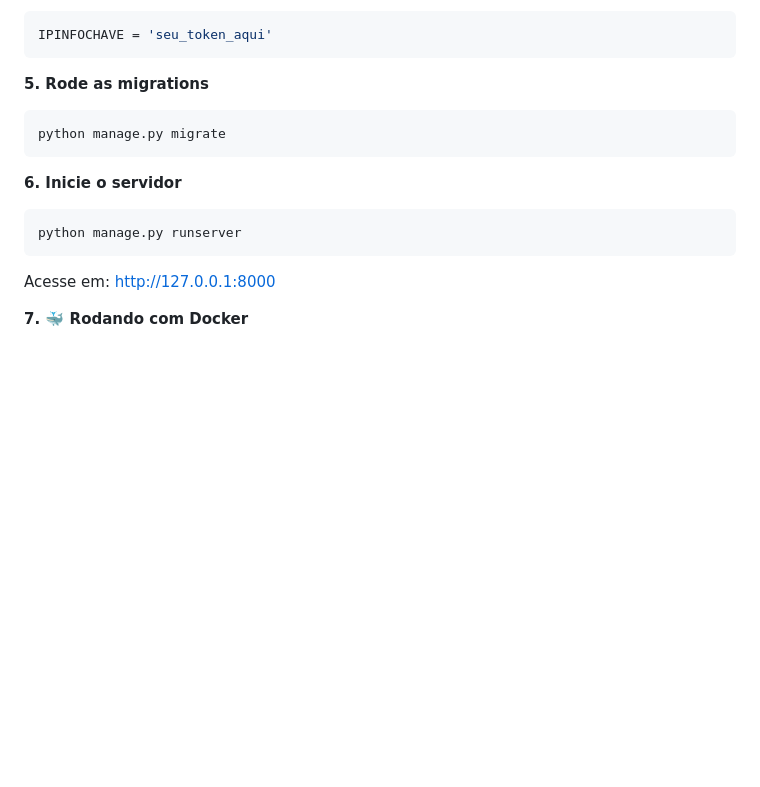
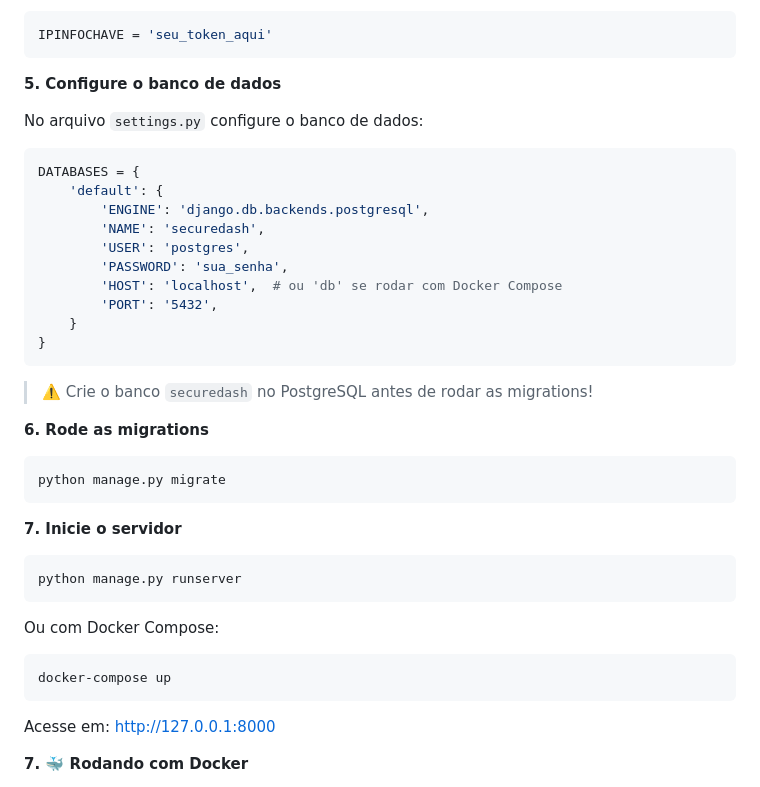
Before and after one commit to Jonathan-atlas0/wsBackend-Fabrica26.1, a Markdown page: README.md, the part around the change. Rendered like a GitHub page; blank space fills up the shorter version.

Commit message:
docs: mudar a settings caso for usar o runserver

````diff
--- a/README.md
+++ b/README.md
@@ -63,14 +63,37 @@ No arquivo `ipinfo.py` substitua pelo seu token do IPInfo:
 IPINFOCHAVE = 'seu_token_aqui'
 ```
 
-**5. Rode as migrations**
+**5. Configure o banco de dados**
+
+No arquivo `settings.py` configure o banco de dados:
+```python
+DATABASES = {
+    'default': {
+        'ENGINE': 'django.db.backends.postgresql',
+        'NAME': 'securedash',
+        'USER': 'postgres',
+        'PASSWORD': 'sua_senha',
+        'HOST': 'localhost',  # ou 'db' se rodar com Docker Compose
+        'PORT': '5432',
+    }
+}
+```
+
+> ⚠️ Crie o banco `securedash` no PostgreSQL antes de rodar as migrations!
+
+**6. Rode as migrations**
 ```bash
 python manage.py migrate
 ```
 
-**6. Inicie o servidor**
+**7. Inicie o servidor**
 ```bash
 python manage.py runserver
+```
+
+Ou com Docker Compose:
+```bash
+docker-compose up
 ```
 
 Acesse em: http://127.0.0.1:8000
````
